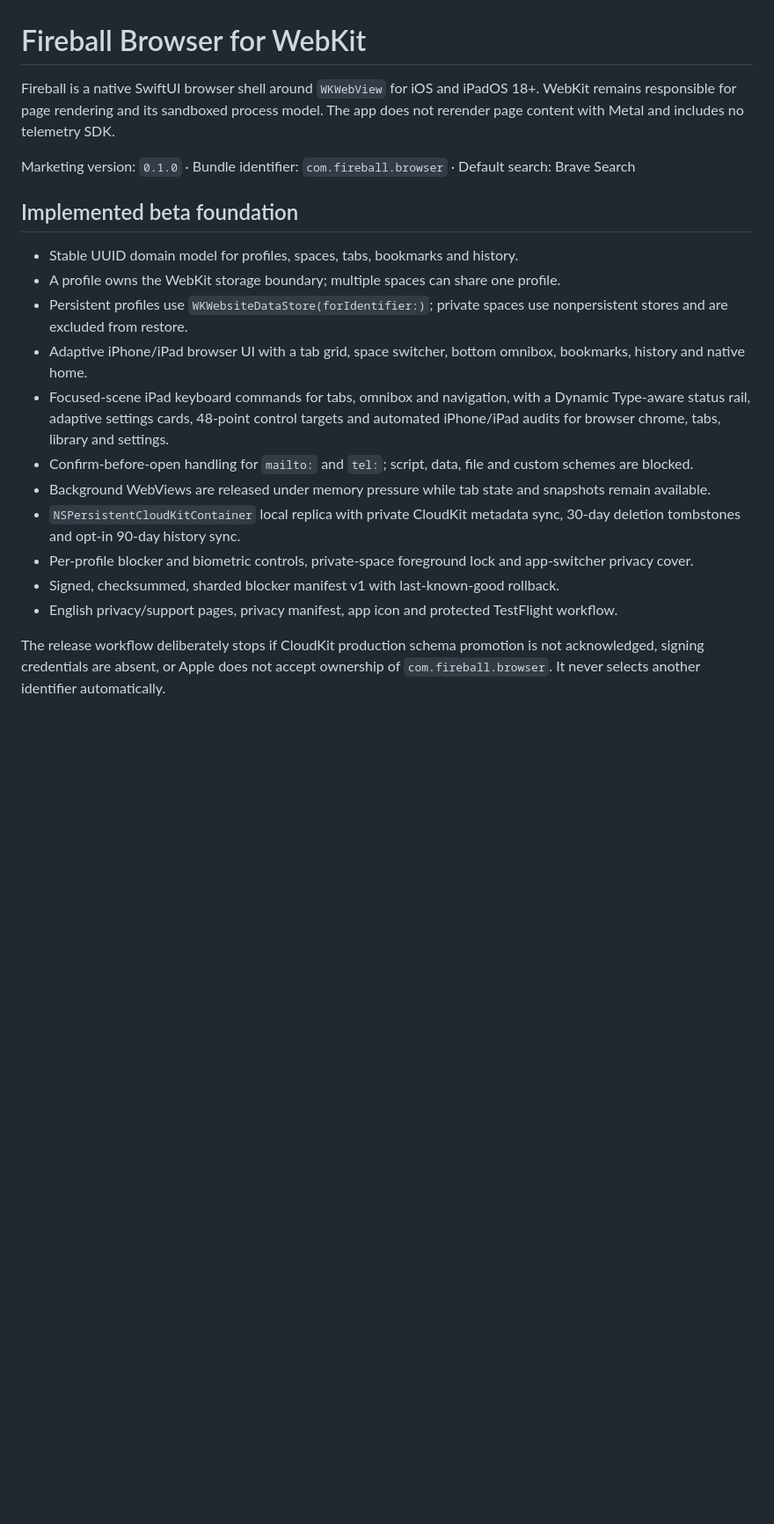
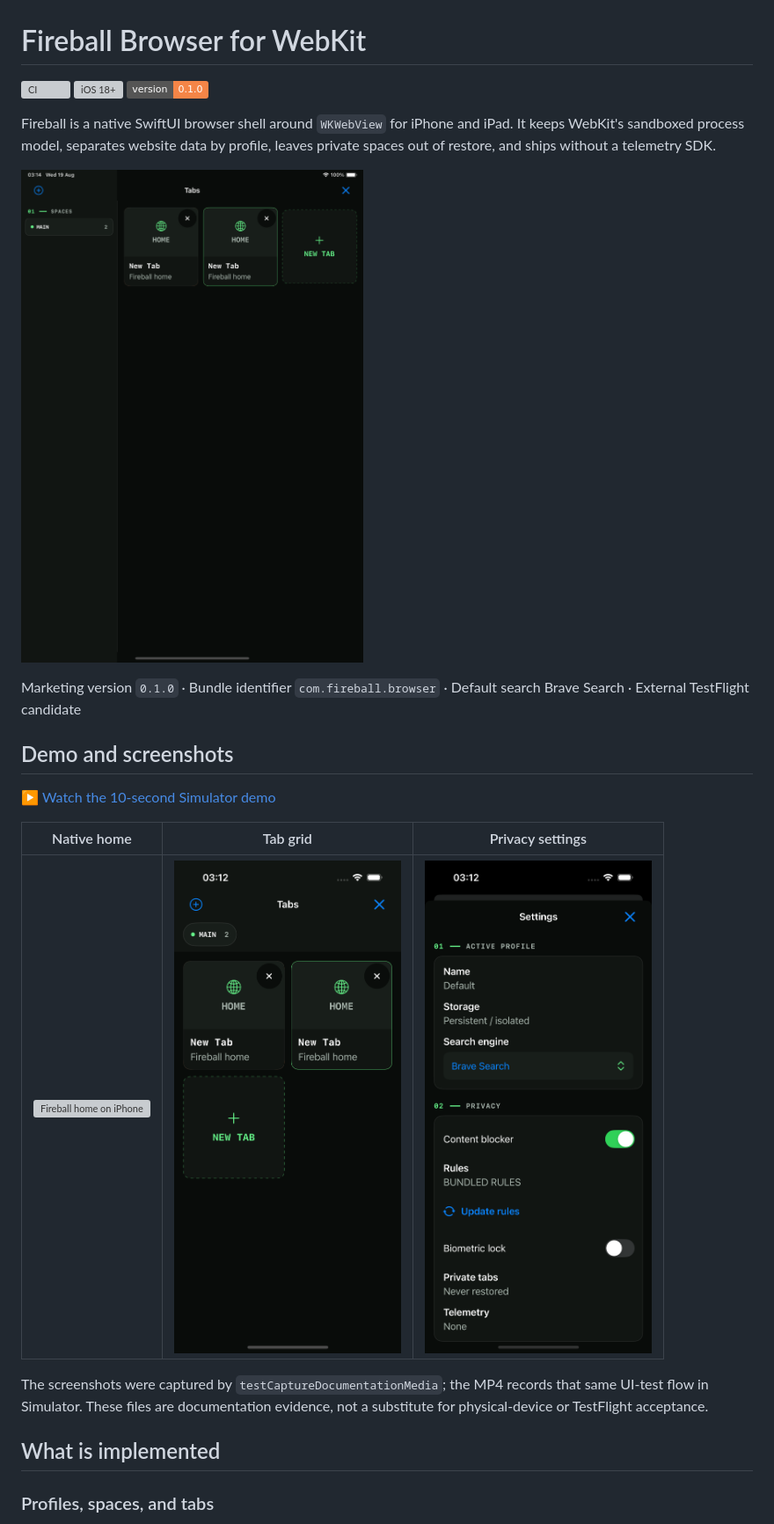
Before and after one commit to LamPPKK/fireball-webkit, a Markdown page: README.md, the part around one of its changes. Shown at 88% size. GitHub-like rendering; pictures changed too: docs/assets/fireball-ipad-tabs.png (added), docs/assets/fireball-iphone-settings.png (added), docs/assets/fireball-iphone-tabs.png (added); badges without logos; blank space fills up the shorter version; grey boxes are pictures that could not be loaded.

```diff
--- a/README.md
+++ b/README.md
@@ -1,21 +1,26 @@
 # Fireball Browser for WebKit
 
-Fireball is a native SwiftUI browser shell around `WKWebView` for iOS and iPadOS 18+. WebKit remains responsible for page rendering and its sandboxed process model. The app does not rerender page content with Metal and includes no telemetry SDK.
+[![CI](https://github.com/LamPPKK/fireball-webkit/actions/workflows/ci.yml/badge.svg)](https://github.com/LamPPKK/fireball-webkit/actions/workflows/ci.yml)
+[![iOS 18+](https://img.shields.io/badge/iOS%20%2F%20iPadOS-18%2B-67F58A)](https://developer.apple.com/ios/)
+[![Version](https://img.shields.io/badge/version-0.1.0-F58547)](Release/TESTFLIGHT.md)
 
-Marketing version: `0.1.0` · Bundle identifier: `com.fireball.browser` · Default search: Brave Search
+Fireball is a native SwiftUI browser shell around `WKWebView` for iPhone and iPad. It keeps WebKit's sandboxed process model, separates website data by profile, leaves private spaces out of restore, and ships without a telemetry SDK.
 
-## Implemented beta foundation
+![Fireball tab grid on iPad](docs/assets/fireball-ipad-tabs.png)
 
-- Stable UUID domain model for profiles, spaces, tabs, bookmarks and history.
-- A profile owns the WebKit storage boundary; multiple spaces can share one profile.
-- Persistent profiles use `WKWebsiteDataStore(forIdentifier:)`; private spaces use nonpersistent stores and are excluded from restore.
-- Adaptive iPhone/iPad browser UI with a tab grid, space switcher, bottom omnibox, bookmarks, history and native home.
-- Focused-scene iPad keyboard commands for tabs, omnibox and navigation, with a Dynamic Type-aware status rail, adaptive settings cards, 48-point control targets and automated iPhone/iPad audits for browser chrome, tabs, library and settings.
-- Confirm-before-open handling for `mailto:` and `tel:`; script, data, file and custom schemes are blocked.
-- Background WebViews are released under memory pressure while tab state and snapshots remain available.
-- `NSPersistentCloudKitContainer` local replica with private CloudKit metadata sync, 30-day deletion tombstones and opt-in 90-day history sync.
-- Per-profile blocker and biometric controls, private-space foreground lock and app-switcher privacy cover.
-- Signed, checksummed, sharded blocker manifest v1 with last-known-good rollback.
-- English privacy/support pages, privacy manifest, app icon and protected TestFlight workflow.
+Marketing version `0.1.0` · Bundle identifier `com.fireball.browser` · Default search Brave Search · External TestFlight candidate
 
-The release workflow deliberately stops if CloudKit production schema promotion is not acknowledged, signing credentials are absent, or Apple does not accept ownership of `com.fireball.browser`. It never selects another identifier automatically.
+## Demo and screenshots
+
+[▶ Watch the 10-second Simulator demo](docs/assets/fireball-demo.mp4)
+
+| Native home | Tab grid | Privacy settings |
+| --- | --- | --- |
+| ![Fireball home on iPhone](docs/assets/fireball-iphone-home.png) | ![Fireball tab grid on iPhone](docs/assets/fireball-iphone-tabs.png) | ![Fireball settings on iPhone](docs/assets/fireball-iphone-settings.png) |
+
+The screenshots were captured by `testCaptureDocumentationMedia`; the MP4 records that same UI-test flow in Simulator. These files are documentation evidence, not a substitute for physical-device or TestFlight acceptance.
+
+## What is implemented
+
+### Profiles, spaces, and tabs
+
```
Also changed, not shown: other parts of README.md (+67 -10 lines), Release/TESTFLIGHT.md (+1 -0 lines), docs/MIDORI_REFERENCE.md (added, +81 -0 lines), 13 other files.
